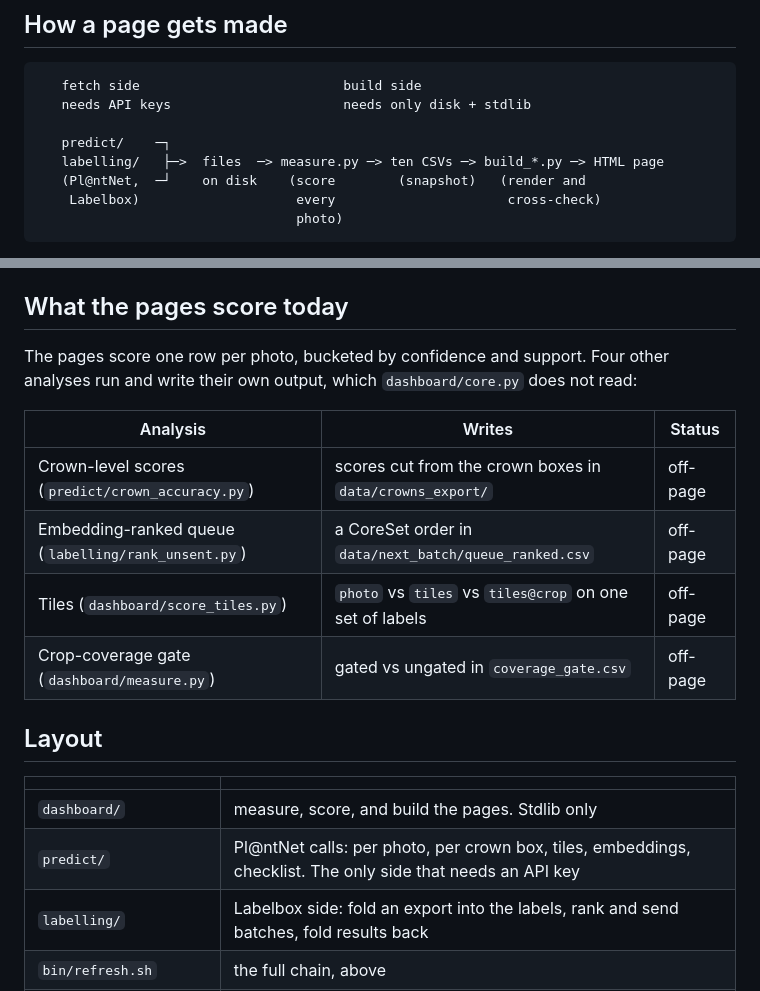
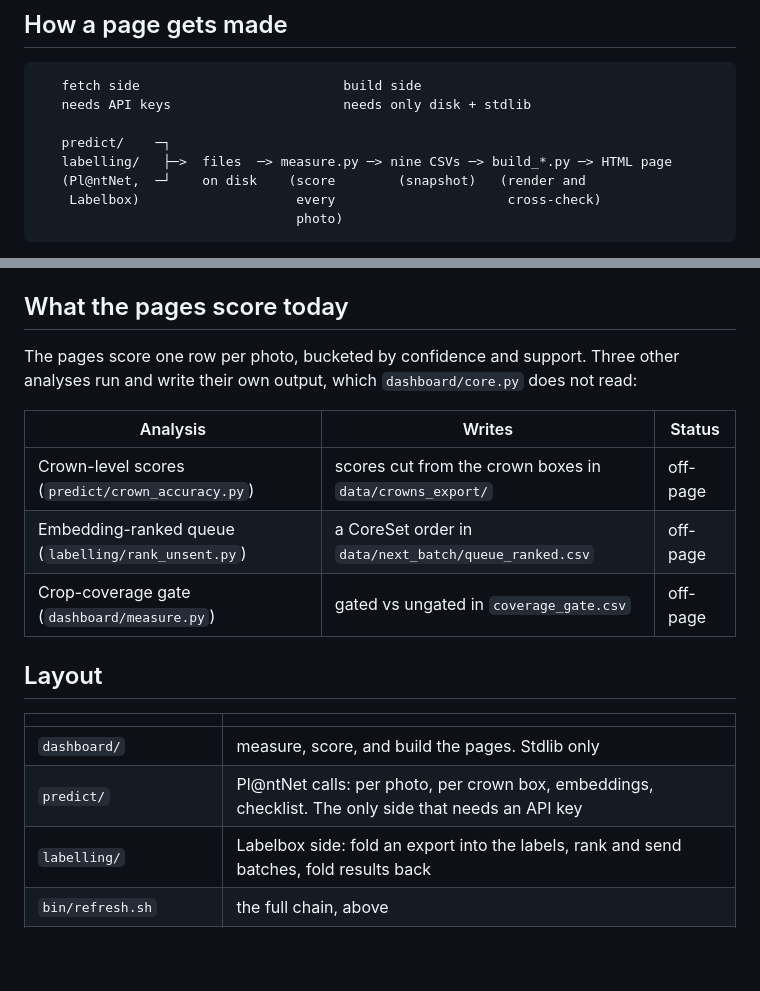
Before and after one commit to traitlab/bci-dashboard, a Markdown page: README.md, 2 parts joined by grey strips. Drawn GitHub-style; blank space fills up the shorter version.

Commit message:
docs: stop listing a script the tiles cut removed
`dashboard/score_tiles.py` and the tiles fetch path went with the arm dropped
on 2026-08-27. The README still listed the script as a running analysis, so a
reader looking for the third way of asking found a filename that does not
exist. The measurement writes nine CSVs, not ten.

```diff
--- a/README.md
+++ b/README.md
@@ -28,7 +28,7 @@ cached Pl@ntNet responses.
    needs API keys                      needs only disk + stdlib
 
    predict/    ─┐
-   labelling/   ├─>  files  ─> measure.py ─> ten CSVs ─> build_*.py ─> HTML page
+   labelling/   ├─>  files  ─> measure.py ─> nine CSVs ─> build_*.py ─> HTML page
    (Pl@ntNet,  ─┘    on disk    (score        (snapshot)   (render and
     Labelbox)                    every                      cross-check)
                                  photo)
@@ -71,14 +71,13 @@ trend caveats live in the sibling `bci-dashboard-docs/metrics.md`.
 
 ## What the pages score today
 
-The pages score one row per photo, bucketed by confidence and support. Four other
+The pages score one row per photo, bucketed by confidence and support. Three other
 analyses run and write their own output, which `dashboard/core.py` does not read:
 
 | Analysis | Writes | Status |
 |---|---|---|
 | Crown-level scores (`predict/crown_accuracy.py`) | scores cut from the crown boxes in `data/crowns_export/` | off-page |
 | Embedding-ranked queue (`labelling/rank_unsent.py`) | a CoreSet order in `data/next_batch/queue_ranked.csv` | off-page |
-| Tiles (`dashboard/score_tiles.py`) | `photo` vs `tiles` vs `tiles@crop` on one set of labels | off-page |
 | Crop-coverage gate (`dashboard/measure.py`) | gated vs ungated in `coverage_gate.csv` | off-page |
 
 ## Layout
@@ -86,7 +85,7 @@ analyses run and write their own output, which `dashboard/core.py` does not read
 | | |
 |---|---|
 | `dashboard/` | measure, score, and build the pages. Stdlib only |
-| `predict/` | Pl@ntNet calls: per photo, per crown box, tiles, embeddings, checklist. The only side that needs an API key |
+| `predict/` | Pl@ntNet calls: per photo, per crown box, embeddings, checklist. The only side that needs an API key |
 | `labelling/` | Labelbox side: fold an export into the labels, rank and send batches, fold results back |
 | `bin/refresh.sh` | the full chain, above |
 | `input/boxes/` | crown boxes and the frame list. Tracked: the frame list defines the population |
```
